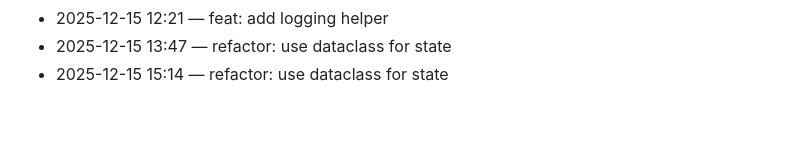
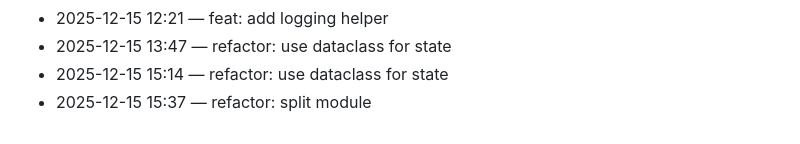
Before and after one commit to adam-scott-thomas/GhostGate, a Markdown page: .dev/journal.md, the part around the change. Drawn GitHub-style.

Commit message:
refactor: split module

```diff
--- a/.dev/journal.md
+++ b/.dev/journal.md
@@ -73,3 +73,4 @@ Chronological log of work activity.
 - 2025-12-15 12:21 — feat: add logging helper
 - 2025-12-15 13:47 — refactor: use dataclass for state
 - 2025-12-15 15:14 — refactor: use dataclass for state
+- 2025-12-15 15:37 — refactor: split module
```
